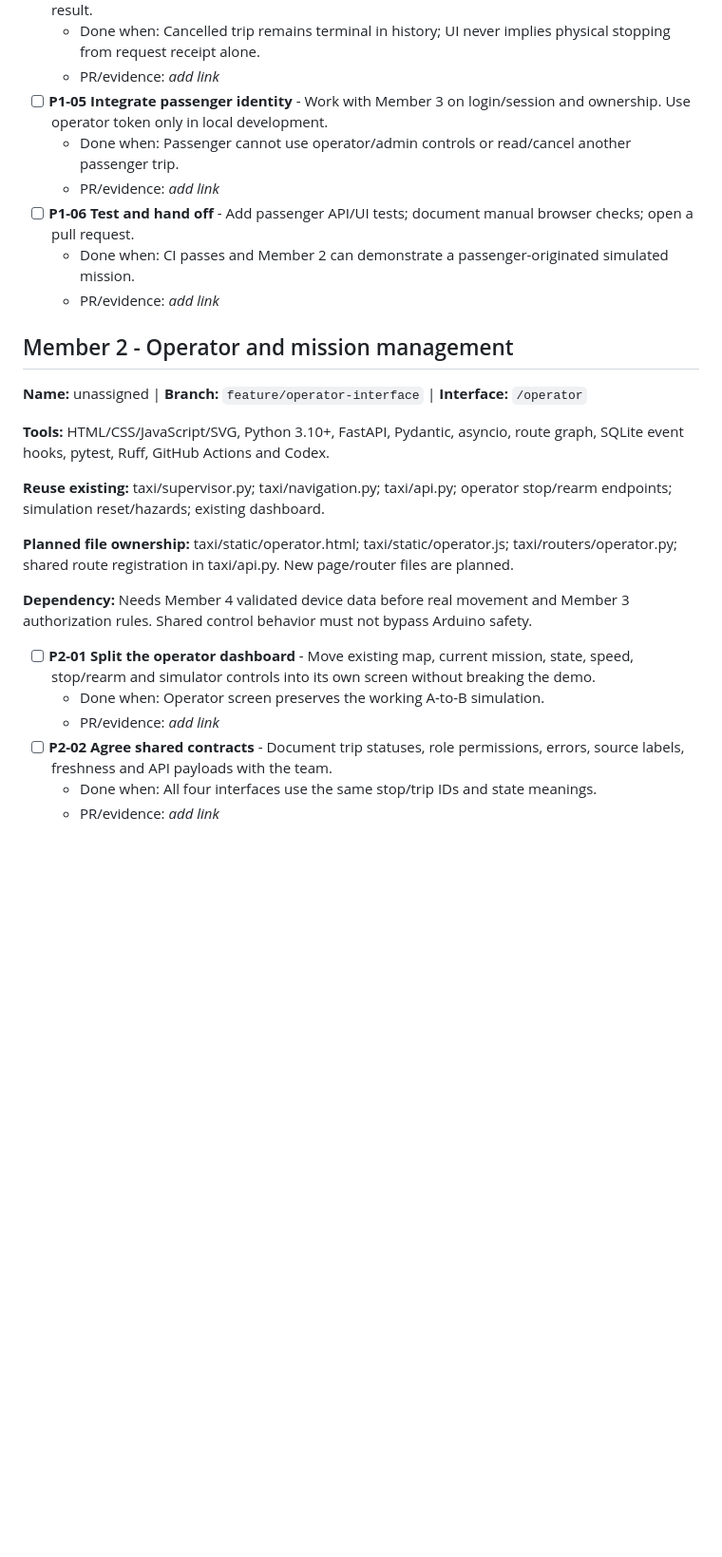
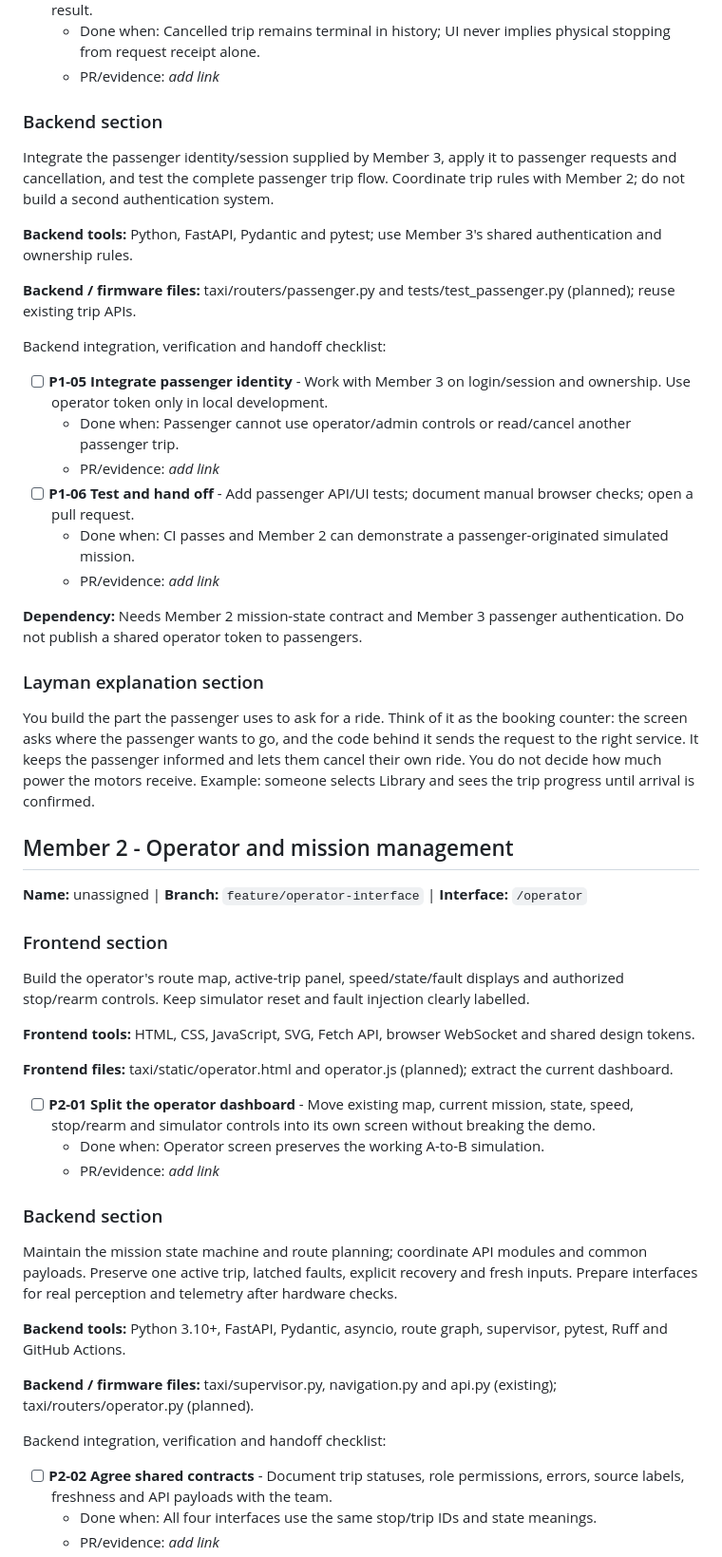
Before and after one commit to flamescreatioon/Autonomous-Taxi, a Markdown page: docs/TEAM-WORKSPACE.md, the part around one of its changes. Shown at 95% size. Drawn GitHub-style; blank space fills up the shorter version.

Commit message:
Separate each member workstream into frontend, backend and layman sections

```diff
--- a/docs/TEAM-WORKSPACE.md
+++ b/docs/TEAM-WORKSPACE.md
@@ -58,6 +58,17 @@ Proposed shared files: `taxi/static/shared.css`, `taxi/static/api-client.js` and
 - [ ] **P1-04 Add cancellation** - Request cancellation of the active owned trip and show the server result.
   - Done when: Cancelled trip remains terminal in history; UI never implies physical stopping from request receipt alone.
   - PR/evidence: _add link_
+
+### Backend section
+
+Integrate the passenger identity/session supplied by Member 3, apply it to passenger requests and cancellation, and test the complete passenger trip flow. Coordinate trip rules with Member 2; do not build a second authentication system.
+
+**Backend tools:** Python, FastAPI, Pydantic and pytest; use Member 3's shared authentication and ownership rules.
+
+**Backend / firmware files:** taxi/routers/passenger.py and tests/test_passenger.py (planned); reuse existing trip APIs.
+
+Backend integration, verification and handoff checklist:
+
 - [ ] **P1-05 Integrate passenger identity** - Work with Member 3 on login/session and ownership. Use operator token only in local development.
   - Done when: Passenger cannot use operator/admin controls or read/cancel another passenger trip.
   - PR/evidence: _add link_
@@ -65,21 +76,38 @@ Proposed shared files: `taxi/static/shared.css`, `taxi/static/api-client.js` and
   - Done when: CI passes and Member 2 can demonstrate a passenger-originated simulated mission.
   - PR/evidence: _add link_
 
+**Dependency:** Needs Member 2 mission-state contract and Member 3 passenger authentication. Do not publish a shared operator token to passengers.
+
+### Layman explanation section
+
+You build the part the passenger uses to ask for a ride. Think of it as the booking counter: the screen asks where the passenger wants to go, and the code behind it sends the request to the right service. It keeps the passenger informed and lets them cancel their own ride. You do not decide how much power the motors receive. Example: someone selects Library and sees the trip progress until arrival is confirmed.
+
 ## Member 2 - Operator and mission management
 
 **Name:** unassigned  |  **Branch:** `feature/operator-interface`  |  **Interface:** `/operator`
 
-**Tools:** HTML/CSS/JavaScript/SVG, Python 3.10+, FastAPI, Pydantic, asyncio, route graph, SQLite event hooks, pytest, Ruff, GitHub Actions and Codex.
+### Frontend section
 
-**Reuse existing:** taxi/supervisor.py; taxi/navigation.py; taxi/api.py; operator stop/rearm endpoints; simulation reset/hazards; existing dashboard.
+Build the operator's route map, active-trip panel, speed/state/fault displays and authorized stop/rearm controls. Keep simulator reset and fault injection clearly labelled.
 
-**Planned file ownership:** taxi/static/operator.html; taxi/static/operator.js; taxi/routers/operator.py; shared route registration in taxi/api.py. New page/router files are planned.
+**Frontend tools:** HTML, CSS, JavaScript, SVG, Fetch API, browser WebSocket and shared design tokens.
 
-**Dependency:** Needs Member 4 validated device data before real movement and Member 3 authorization rules. Shared control behavior must not bypass Arduino safety.
+**Frontend files:** taxi/static/operator.html and operator.js (planned); extract the current dashboard.
 
 - [ ] **P2-01 Split the operator dashboard** - Move existing map, current mission, state, speed, stop/rearm and simulator controls into its own screen without breaking the demo.
   - Done when: Operator screen preserves the working A-to-B simulation.
   - PR/evidence: _add link_
+
+### Backend section
+
+Maintain the mission state machine and route planning; coordinate API modules and common payloads. Preserve one active trip, latched faults, explicit recovery and fresh inputs. Prepare interfaces for real perception and telemetry after hardware checks.
+
+**Backend tools:** Python 3.10+, FastAPI, Pydantic, asyncio, route graph, supervisor, pytest, Ruff and GitHub Actions.
+
+**Backend / firmware files:** taxi/supervisor.py, navigation.py and api.py (existing); taxi/routers/operator.py (planned).
+
+Backend integration, verification and handoff checklist:
+
 - [ ] **P2-02 Agree shared contracts** - Document trip statuses, role permissions, errors, source labels, freshness and API payloads with the team.
   - Done when: All four interfaces use the same stop/trip IDs and state meanings.
   - PR/evidence: _add link_
```
Also changed, not shown: other parts of docs/TEAM-WORKSPACE.md (+52 -12 lines).
